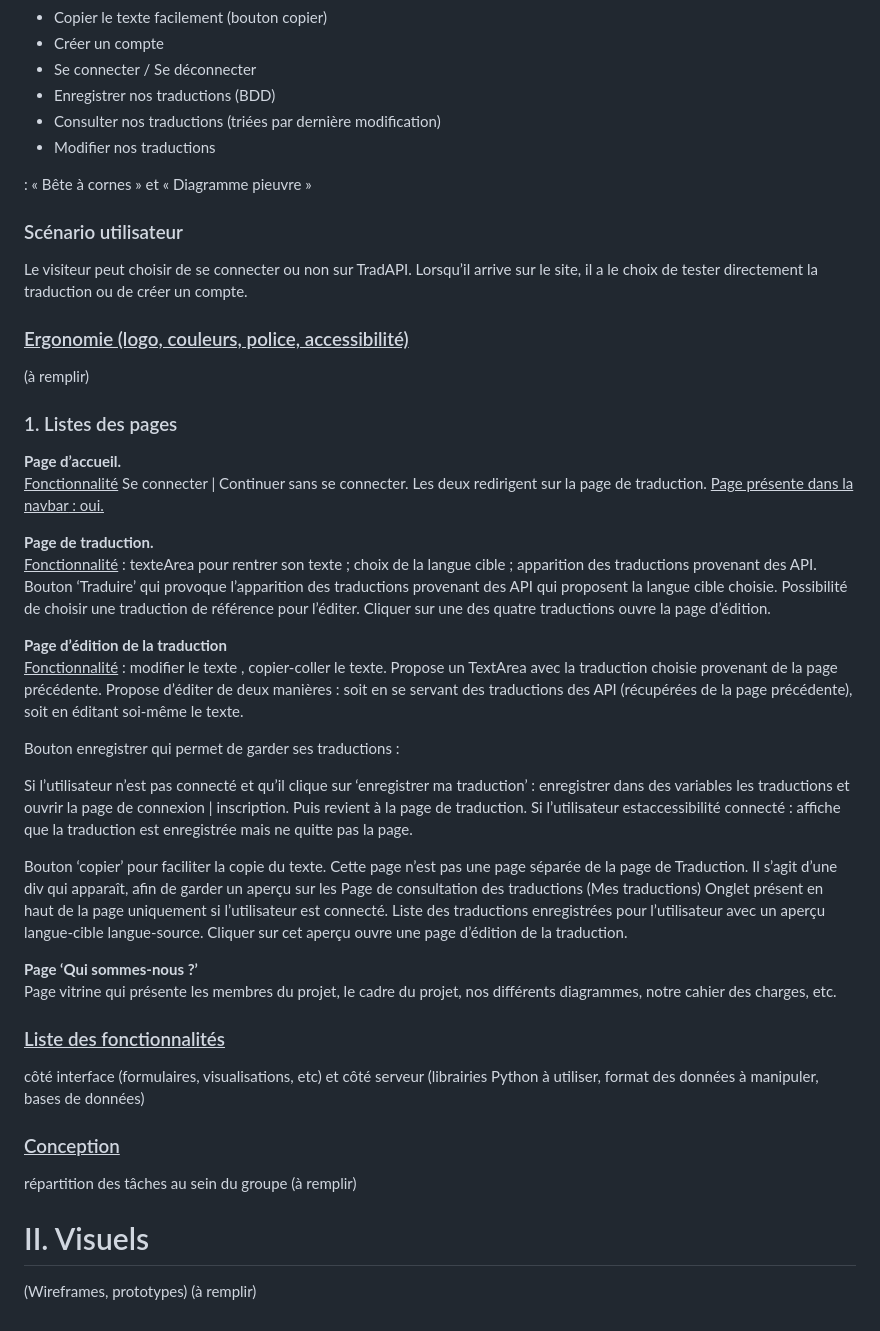
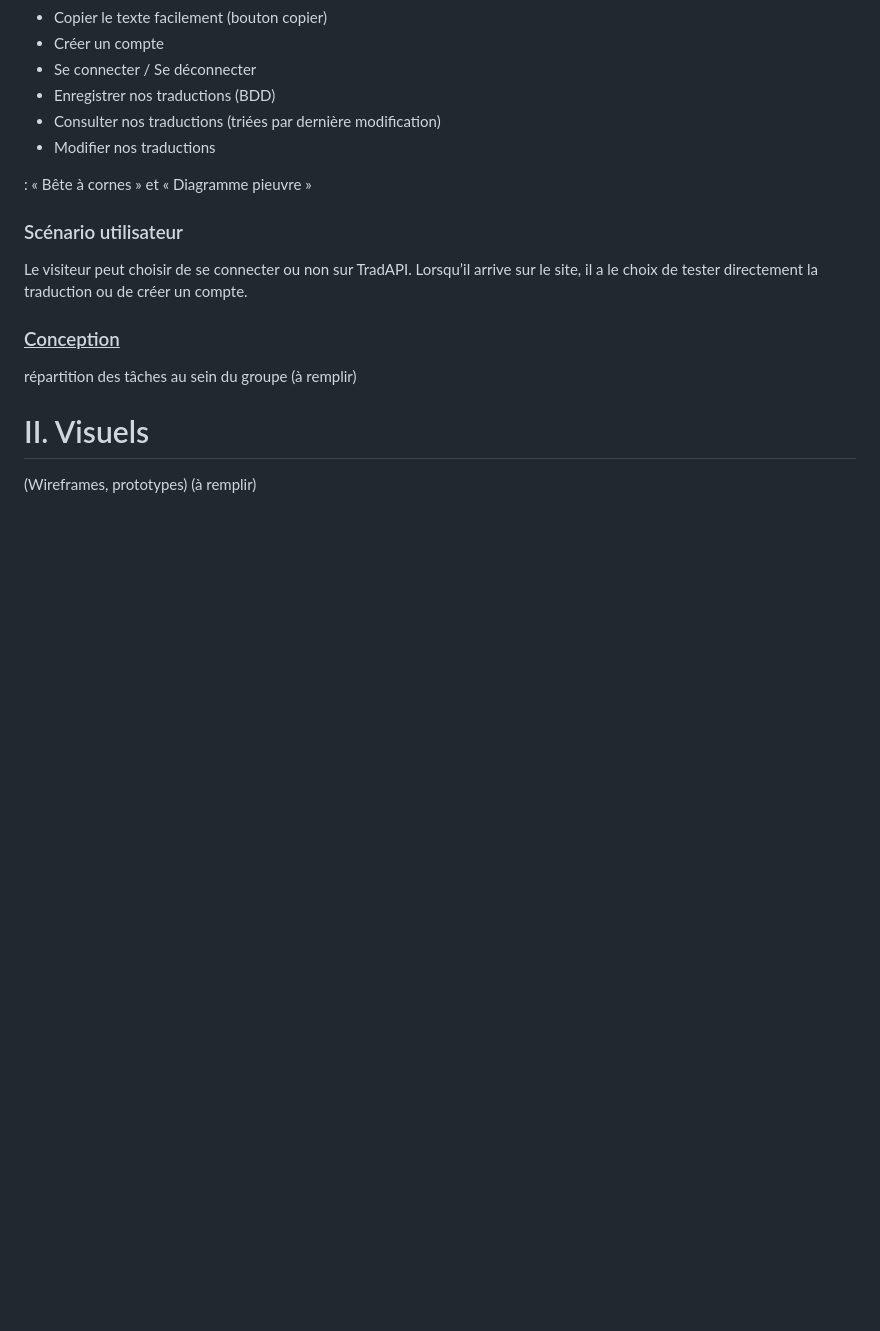
Before and after one commit to KenzaAHMIA/TechniqueWeb, a Markdown page: README.md, the part around one of its changes. Rendered like a GitHub page; blank space fills up the shorter version.

```diff
--- a/README.md
+++ b/README.md
@@ -48,47 +104,6 @@ FS1 Ecrire ou coller un texte dans n’importe quelle langue source
 Le visiteur peut choisir de se connecter ou non sur TradAPI. Lorsqu’il arrive sur le site, il a le choix de tester directement la traduction ou de créer un compte.
 
 
-### <ins>Ergonomie (logo, couleurs, police, accessibilité)</ins>
-(à remplir)
-
-
-### 1. Listes des pages
-**Page d’accueil.**<br/>
-<ins>Fonctionnalité</ins> Se connecter | Continuer sans se connecter.
-Les deux redirigent sur la page de traduction.
-<ins>Page présente dans la navbar<ins> : oui.
-
-**Page de traduction.**<br/>
-<ins>Fonctionnalité</ins> : texteArea pour rentrer son texte ; choix de la langue cible ; apparition des traductions provenant des API.
-Bouton ‘Traduire’ qui provoque l’apparition des traductions provenant des API qui proposent la langue cible choisie.
-Possibilité de choisir une traduction de référence pour l’éditer. Cliquer sur une des quatre traductions ouvre la page d’édition.
-
-**Page d’édition de la traduction**<br/>
-<ins>Fonctionnalité</ins> : modifier le texte , copier-coller le texte.
-Propose un TextArea avec la traduction choisie provenant de la page précédente.
-Propose d’éditer de deux manières : soit en se servant des traductions des API (récupérées de la page précédente), soit en éditant soi-même le texte.
-
-
-Bouton enregistrer qui permet de garder ses traductions :
-
-Si l’utilisateur n’est pas connecté et qu’il clique sur ‘enregistrer ma traduction’ : enregistrer dans des variables les traductions et ouvrir la page de connexion | inscription. Puis revient à la page de traduction.
-Si l’utilisateur estaccessibilité connecté : affiche que la traduction est enregistrée mais ne quitte pas la page.
-
-Bouton ‘copier’ pour faciliter la copie du texte.
-Cette page n’est pas une page séparée de la page de Traduction. Il s’agit d’une div qui apparaît, afin de garder un aperçu sur les
-Page de consultation des traductions (Mes traductions)
-Onglet présent en haut de la page uniquement si l’utilisateur est connecté.
-Liste des traductions enregistrées pour l’utilisateur avec un aperçu langue-cible langue-source.
-Cliquer sur cet aperçu ouvre une page d’édition de la traduction.
-
-**Page ‘Qui sommes-nous ?’**<br/>
-Page vitrine qui présente les membres du projet, le cadre du projet, nos différents diagrammes, notre cahier des charges, etc.
-
-
-### <ins>Liste des fonctionnalités</ins>
-côté interface (formulaires, visualisations, etc) et côté serveur (librairies Python à utiliser, format des données à manipuler, bases de données)
-
-
 ### <ins>Conception</ins>
 répartition des tâches au sein du groupe
 (à remplir)
```
Also changed, not shown: other parts of README.md (+56 -0 lines).
